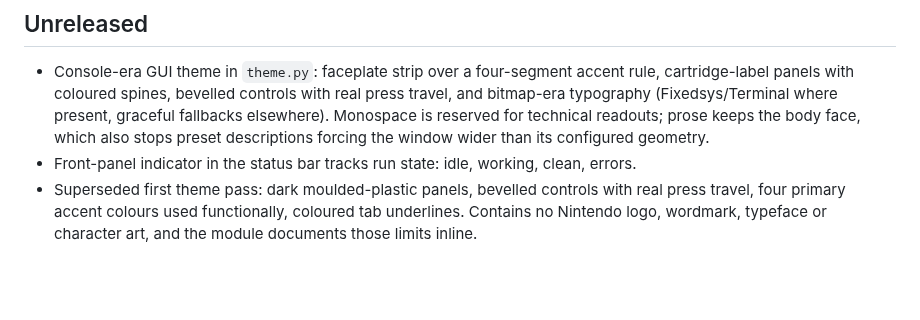
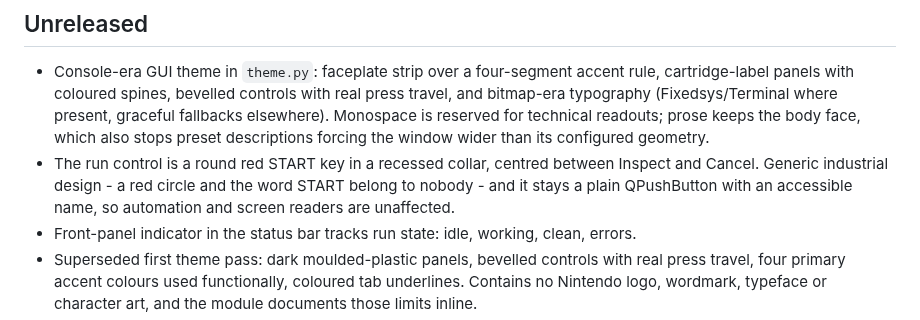
Before and after one commit to inf1nit3/N64-Universal-Smart-Patcher, a Markdown page: CHANGELOG.md, the part around the change. GitHub-like rendering; blank space fills up the shorter version.

```diff
--- a/CHANGELOG.md
+++ b/CHANGELOG.md
@@ -3,6 +3,7 @@
 ## Unreleased
 
 - Console-era GUI theme in `theme.py`: faceplate strip over a four-segment accent rule, cartridge-label panels with coloured spines, bevelled controls with real press travel, and bitmap-era typography (Fixedsys/Terminal where present, graceful fallbacks elsewhere). Monospace is reserved for technical readouts; prose keeps the body face, which also stops preset descriptions forcing the window wider than its configured geometry.
+- The run control is a round red START key in a recessed collar, centred between Inspect and Cancel. Generic industrial design - a red circle and the word START belong to nobody - and it stays a plain QPushButton with an accessible name, so automation and screen readers are unaffected.
 - Front-panel indicator in the status bar tracks run state: idle, working, clean, errors.
 - Superseded first theme pass: dark moulded-plastic panels, bevelled controls with real press travel, four primary accent colours used functionally, coloured tab underlines. Contains no Nintendo logo, wordmark, typeface or character art, and the module documents those limits inline.
 - Fixed a state bug the theme exposed: a checkbox that was checked *and* disabled (which is what a locked preset produces) rendered as unchecked, so the UI misreported what a run would do. Checked-disabled now shows a dimmed fill.
```
Also changed, not shown: README.md (+5 -0 lines), gui_screenshot.png, 3 other files.
